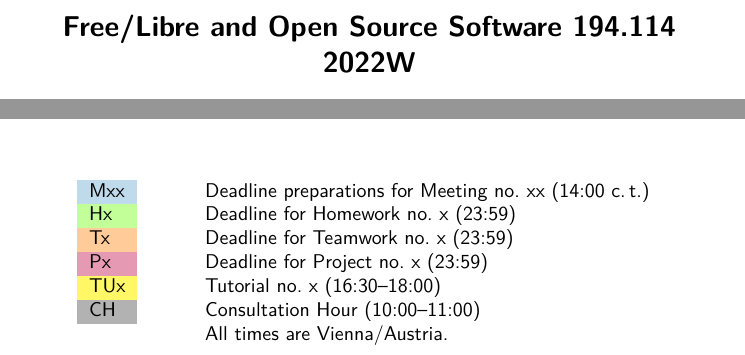
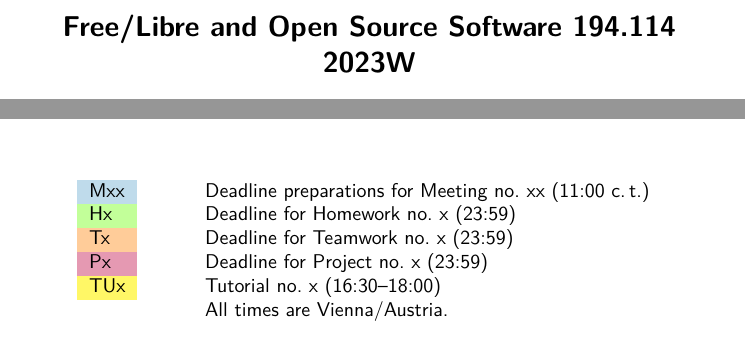
Before and after one commit to ElektraInitiative/book, a LaTeX document (floss/schedule/schedule.tex): two parts of the page, joined at a grey line, cut so that both start at the same text. Compiled offline with pdfLaTeX.

Commit message:
move dates to 2023

```diff
--- a/floss/schedule/schedule.tex
+++ b/floss/schedule/schedule.tex
@@ -16,7 +16,7 @@
 %\textheight10.7in
 %\textwidth6.8in
 
-\def\mytitle{Free/Libre and Open Source Software 194.114 2022W}
+\def\mytitle{Free/Libre and Open Source Software 194.114 2023W}
 
 \definecolor{complang}{RGB}{0,112,175}
 \definecolor{aktiv}{RGB}{237,28,38}
@@ -57,12 +57,12 @@
 \renewcommand{\headrulewidth}{0pt}
 \fancyfoot[C]{\noindent
 \begin{tabular}{l@{\qquad\qquad}l}
-  \vc{Mxx} & Deadline preparations for Meeting no.~xx (14:00 c.\,t.) \\
+  \vc{Mxx} & Deadline preparations for Meeting no.~xx (11:00 c.\,t.) \\
   \ac{Hx} & Deadline for Homework no.~x (23:59) \\
   \uc{Tx} & Deadline for Teamwork no.~x (23:59) \\
   \pc{Px} & Deadline for Project no.~x (23:59) \\
   \tutc{TUx} & Tutorial no.~x (16:30--18:00)\\
-  \chc{CH} & Consultation Hour (10:00--11:00)\\
+%  \chc{CH} & Consultation Hour (10:00--11:00)\\
   & All times are Vienna/Austria.
 \end{tabular}}
 
```
Also changed, not shown: floss/assignments/assignments.tex (+2 -2 lines), floss/assignments/Makefile, floss/assignments/assignments.pdf, floss/schedule/Makefile, floss/schedule/schedule.pdf, 3 other files.
